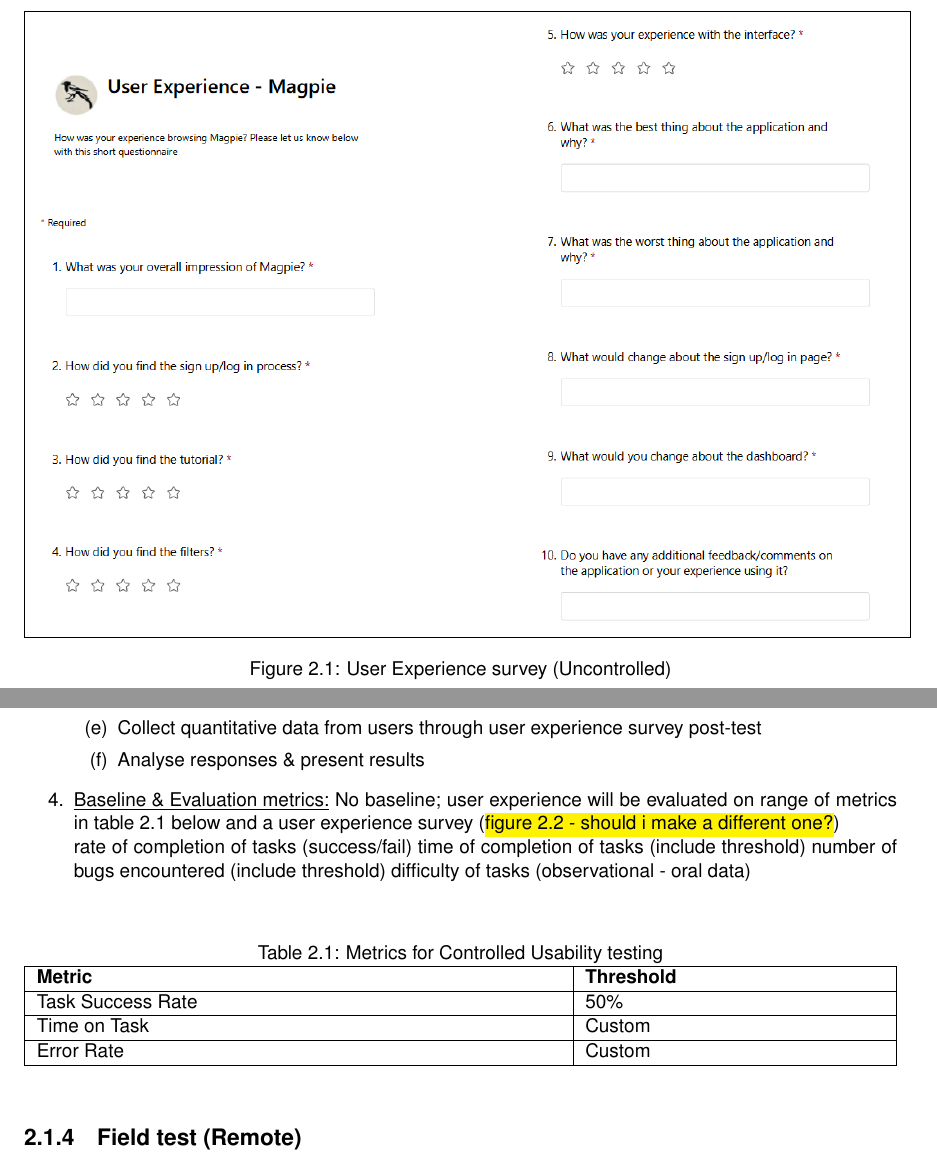
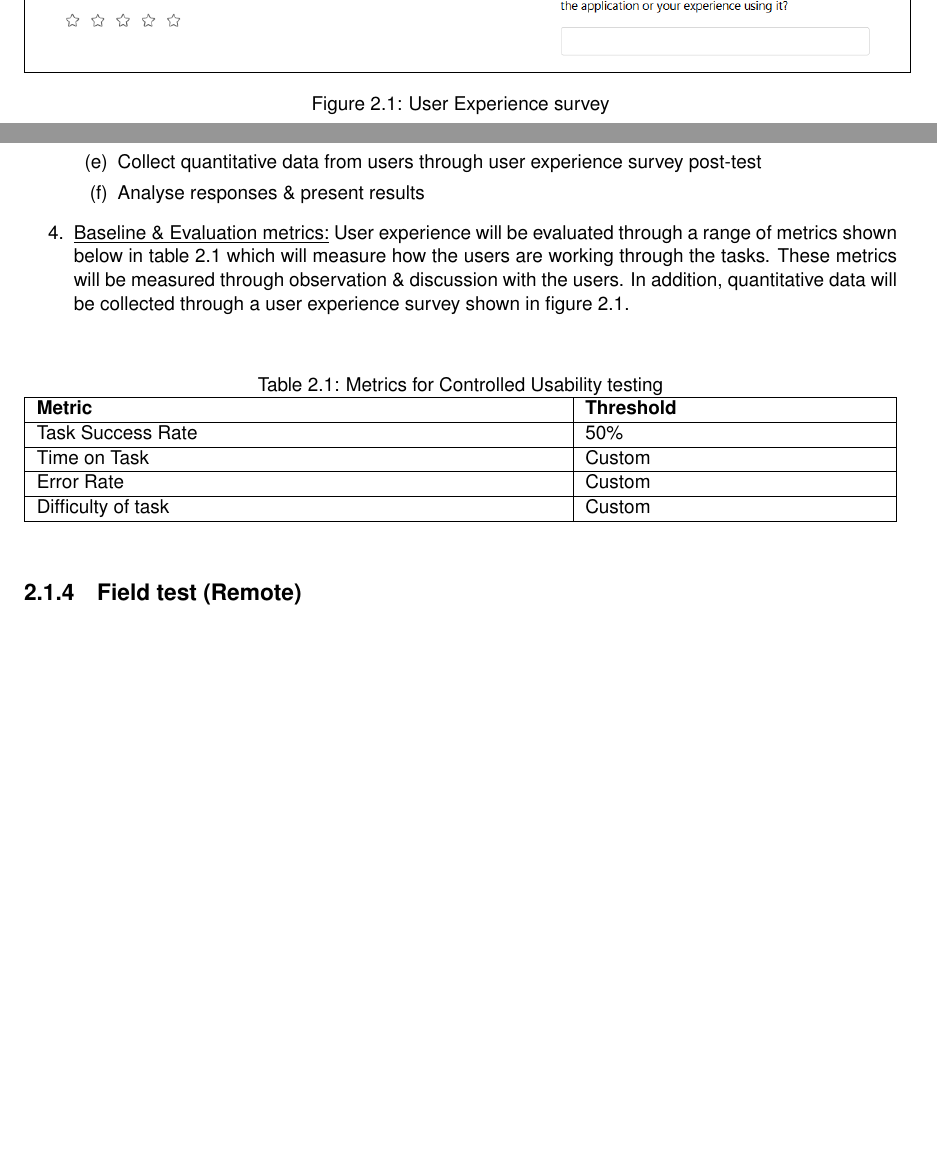
Before and after one commit to 2024-CMPU9010-GROUP-3/PROJECT, a LaTeX thesis (Documentation/user-evaluation/report.tex): two parts of pages 8 and 9 of 13, joined at a grey line, cut so that both start at the same text, the shorter picture padded with empty space. Compiled offline with pdfLaTeX.

Commit message:
Update report.tex
Finished up methodologies

```diff
--- a/Documentation/user-evaluation/report.tex
+++ b/Documentation/user-evaluation/report.tex
@@ -182,7 +182,7 @@
     \begin{minipage}{\textwidth}
         \centering
         \fbox{\includegraphics[width=\textwidth]{Figures/fig9.png}}
-        \caption{User Experience survey (Uncontrolled)}
+        \caption{User Experience survey}
         \label{fig:plot9}
     \end{minipage}
 \end{figure}
@@ -203,12 +203,7 @@
               \item Collect quantitative data from users through user experience survey post-test
               \item Analyse responses \& present results
           \end{enumerate}
-    \item \underline{Baseline \& Evaluation metrics:} No baseline; user
-          experience will be evaluated on range of metrics in table 2.1 below and a user experience survey (\hl{figure 2.2 - should i make a different one?})\\
-          rate of completion of tasks (success/fail)
-          time of completion of tasks (include threshold)
-          number of bugs encountered (include threshold)
-          difficulty of tasks (observational - oral data)
+    \item \underline{Baseline \& Evaluation metrics:} User experience will be evaluated through a range of metrics shown below in table 2.1  which will measure how the users are working through the tasks. These metrics will be measured through observation \& discussion with the users. In addition, quantitative data will be collected through a user experience survey shown in figure 2.1.
 \end{enumerate}
 \begin{table}[h!]
     \centering
@@ -216,10 +211,11 @@
     \label{tab:table2}
     \begin{tabularx}{\textwidth}{|p{0.6\textwidth}|X|X|}
         \hline
-        \textbf{Metric}   & \textbf{Threshold} \\ \hline
-        Task Success Rate & 50\%               \\ \hline
-        Time on Task      & Custom             \\ \hline
-        Error Rate        & Custom             \\ \hline
+        \textbf{Metric}    & \textbf{Threshold} \\ \hline
+        Task Success Rate  & 50\%               \\ \hline
+        Time on Task       & Custom             \\ \hline
+        Error Rate         & Custom             \\ \hline
+        Difficulty of task & Custom             \\ \hline
     \end{tabularx}
 \end{table}
 \subsection{Field test (Remote)}
```
